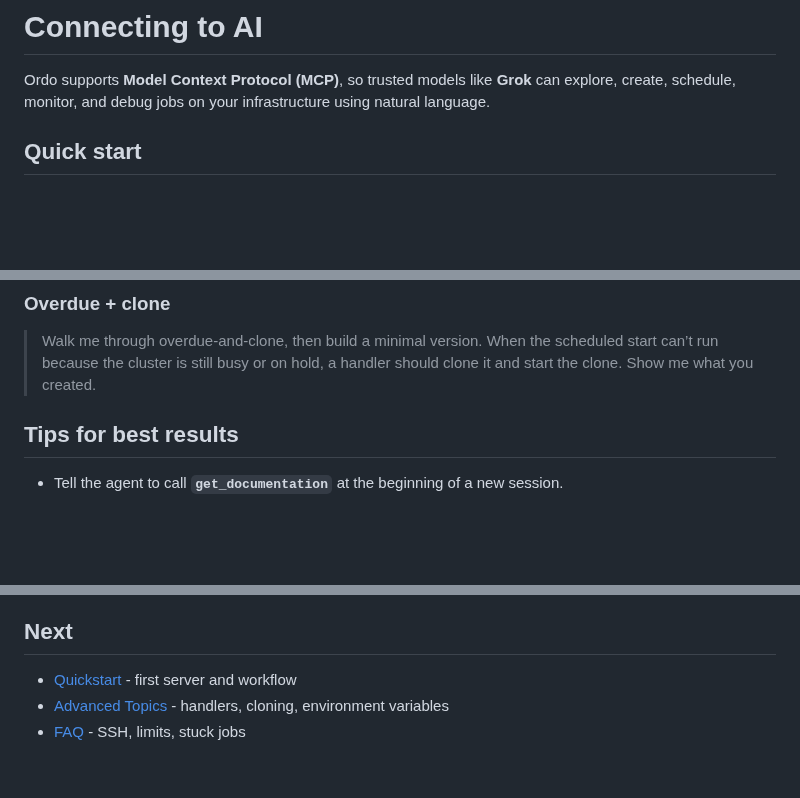
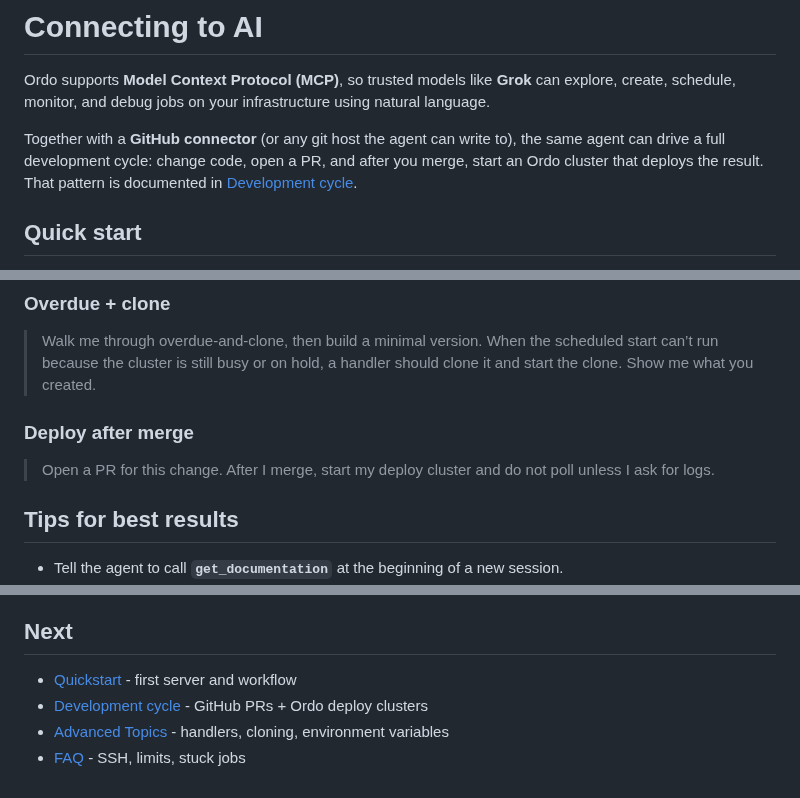
Before and after one commit to nathanielgraham/ordo, a Markdown page: public/docs/connecting-to-ai.md, 3 parts joined by grey strips. Rendered like a GitHub page; blank space fills up the shorter version.

Commit message:
docs: link development-cycle pattern from connecting-to-ai

```diff
--- a/public/docs/connecting-to-ai.md
+++ b/public/docs/connecting-to-ai.md
@@ -1,6 +1,8 @@
 # Connecting to AI
 
 Ordo supports **Model Context Protocol (MCP)**, so trusted models like **Grok** can explore, create, schedule, monitor, and debug jobs on your infrastructure using natural language.
+
+Together with a **GitHub connector** (or any git host the agent can write to), the same agent can drive a full development cycle: change code, open a PR, and after you merge, start an Ordo cluster that deploys the result. That pattern is documented in [Development cycle](#docs/dev-cycle).
 
 ## Quick start
 
@@ -40,6 +42,10 @@ Grok will remember the connection for the rest of the conversation.
 ### Overdue + clone
 
 > Walk me through overdue-and-clone, then build a minimal version. When the scheduled start can’t run because the cluster is still busy or on hold, a handler should clone it and start the clone. Show me what you created.
+
+### Deploy after merge
+
+> Open a PR for this change. After I merge, start my deploy cluster and do not poll unless I ask for logs.
 
 ## Tips for best results
 
@@ -123,5 +129,6 @@ Example tool call:
 ## Next
 
 - [Quickstart](#docs/quickstart) - first server and workflow
+- [Development cycle](#docs/dev-cycle) - GitHub PRs + Ordo deploy clusters
 - [Advanced Topics](#docs/advanced-topics) - handlers, cloning, environment variables
 - [FAQ](#docs/faq) - SSH, limits, stuck jobs
```
